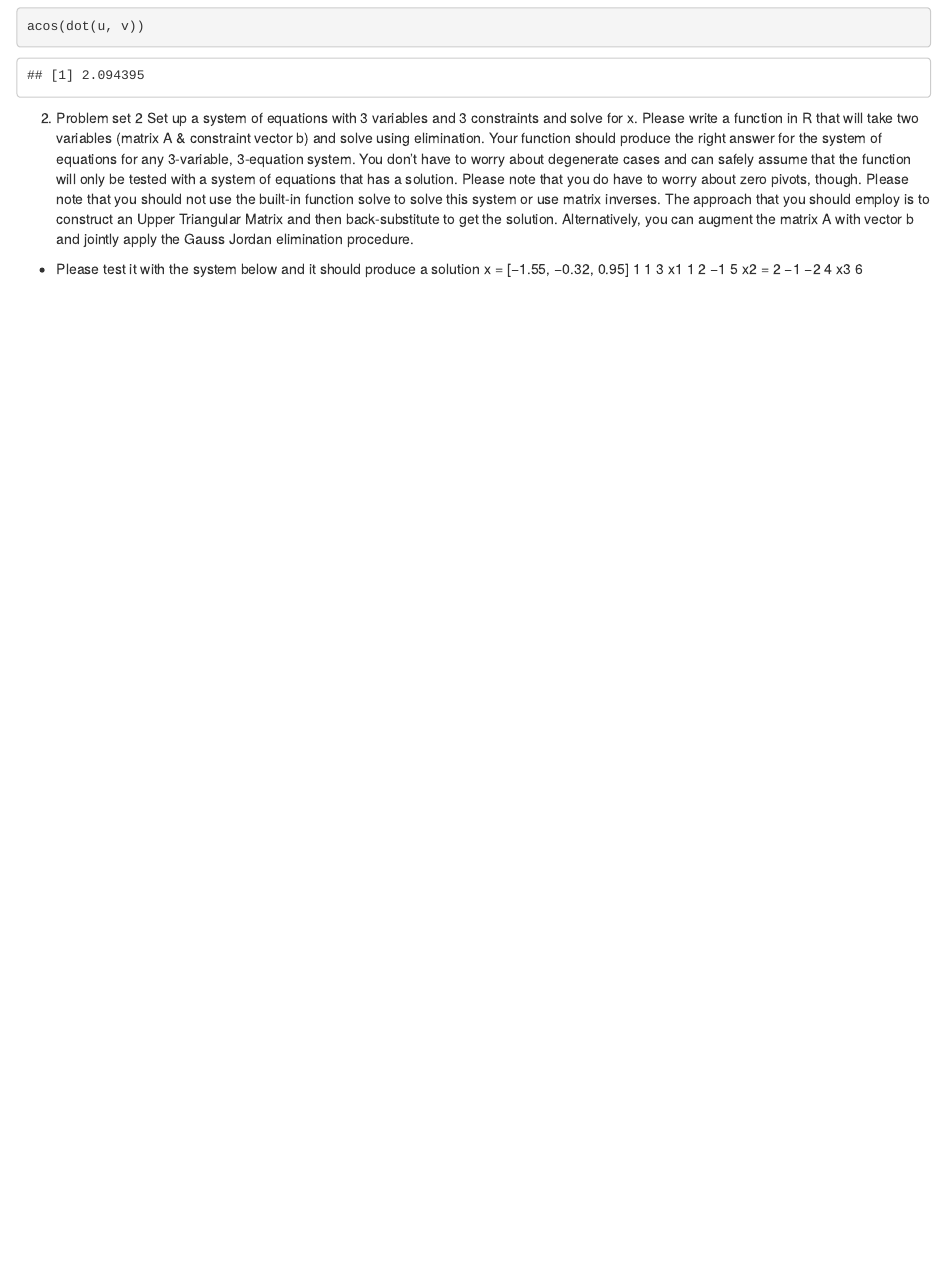
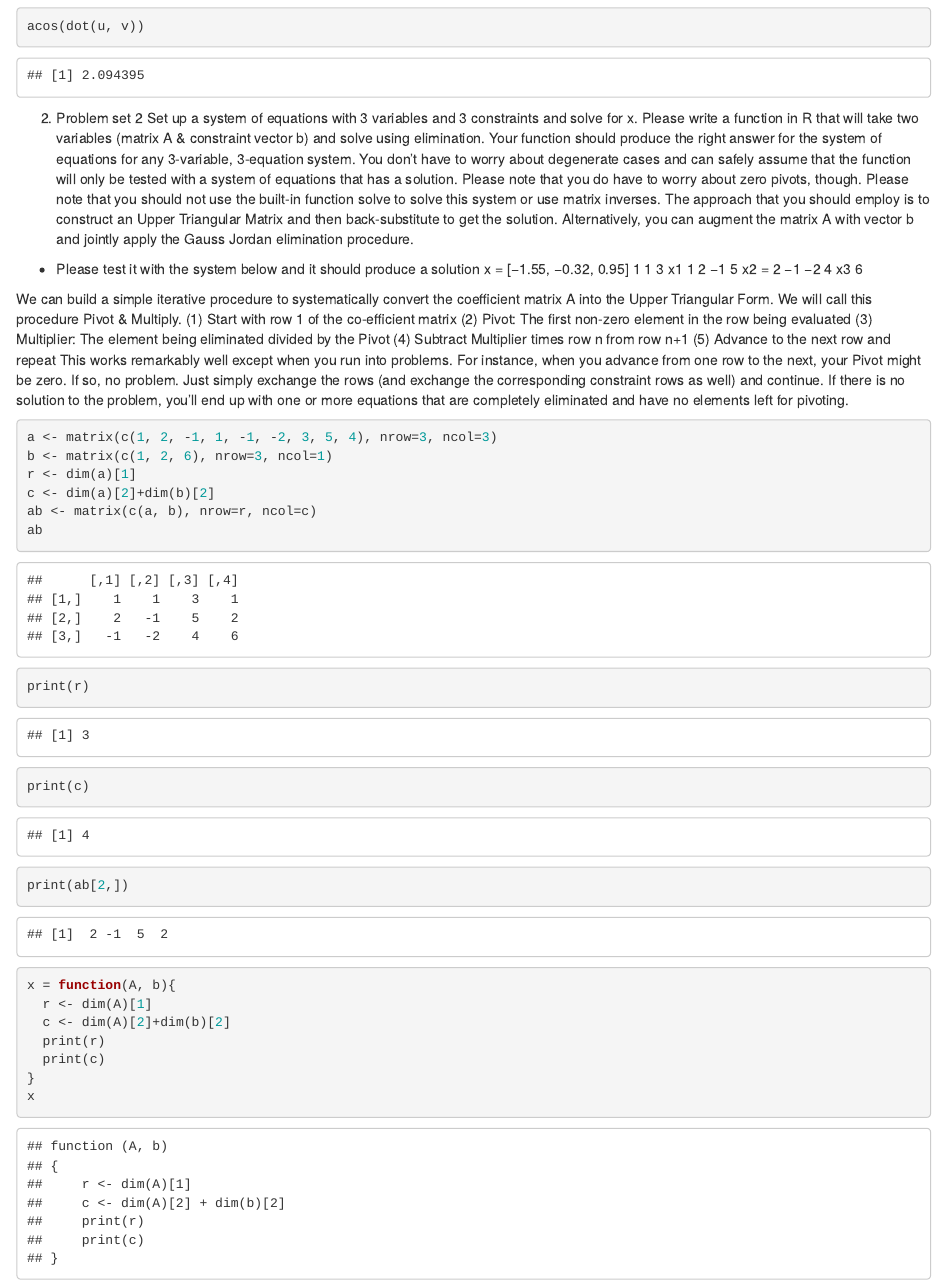
Before and after one commit to aschwenker/605, an R Markdown document (Schwenker-assign1.Rmd): the page in a window 1100 px wide, from 1050 px down. Rendered offline with R 4.5, knitr and Pandoc, with nearby package versions.

Commit message:
finished

````diff
--- a/Schwenker-assign1.Rmd
+++ b/Schwenker-assign1.Rmd
@@ -64,3 +64,35 @@ A with vector b and jointly apply the Gauss Jordan elimination procedure.
  1  1 3   x1    1
  2 −1 5   x2  = 2
 −1 −2 4   x3    6
+
+We can build a simple iterative procedure to systematically convert the coefficient matrix A into the Upper Triangular Form. We will call this procedure Pivot &
+Multiply.
+(1) Start with row 1 of the co-efficient matrix
+(2) Pivot: The first non-zero element in the row being evaluated
+(3) Multiplier: The element being eliminated divided by the Pivot
+(4) Subtract Multiplier times row n from row n+1
+(5) Advance to the next row and repeat
+This works remarkably well except when you run into problems. For instance, when
+you advance from one row to the next, your Pivot might be zero. If so, no problem. Just
+simply exchange the rows (and exchange the corresponding constraint rows as well) and
+continue. If there is no solution to the problem, you’ll end up with one or more equations
+that are completely eliminated and have no elements left for pivoting.
+```{r}
+a <- matrix(c(1, 2, -1, 1, -1, -2, 3, 5, 4), nrow=3, ncol=3)
+b <- matrix(c(1, 2, 6), nrow=3, ncol=1)
+r <- dim(a)[1]
+c <- dim(a)[2]+dim(b)[2]
+ab <- matrix(c(a, b), nrow=r, ncol=c)
+ab
+print(r)
+print(c)
+print(ab[2,])
+
+x = function(A, b){
+  r <- dim(A)[1]
+  c <- dim(A)[2]+dim(b)[2]
+  print(r)
+  print(c)
+}
+x
+```
````
